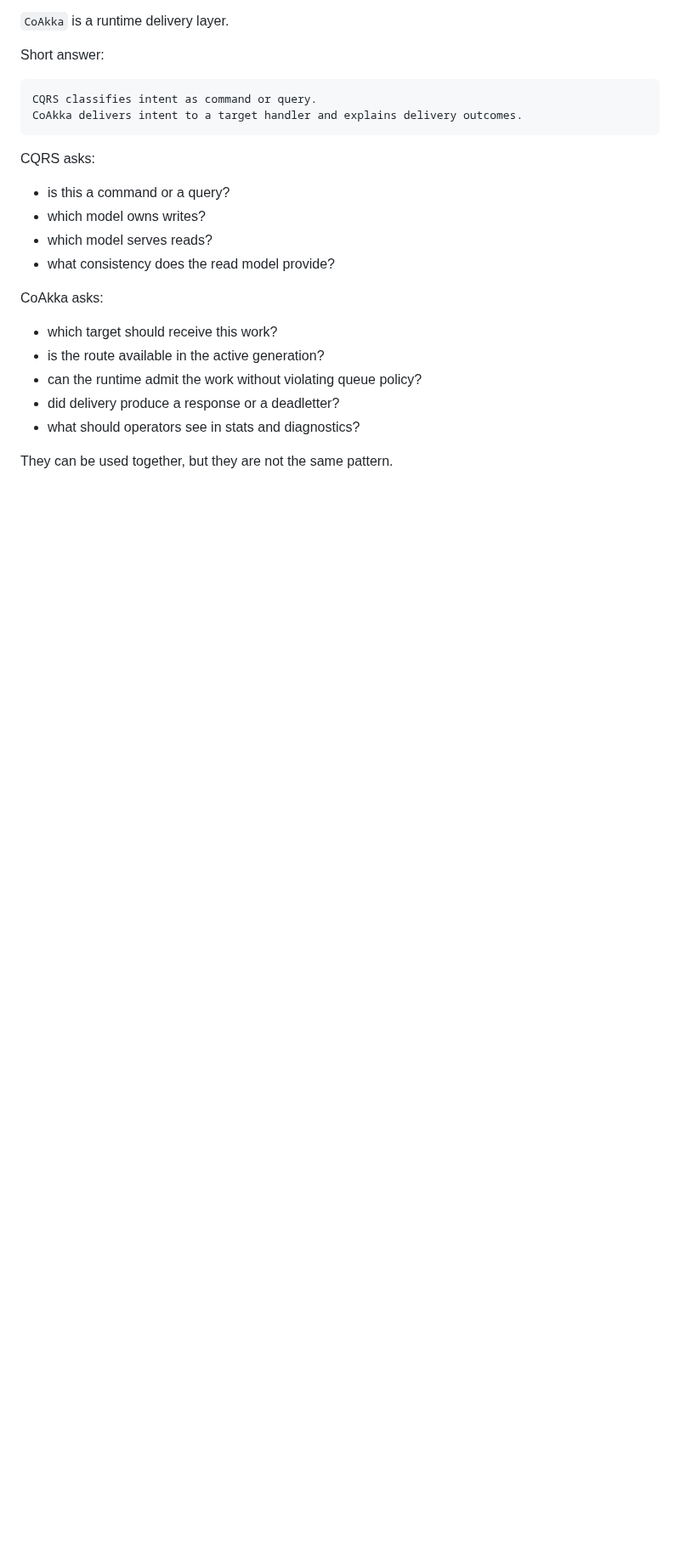
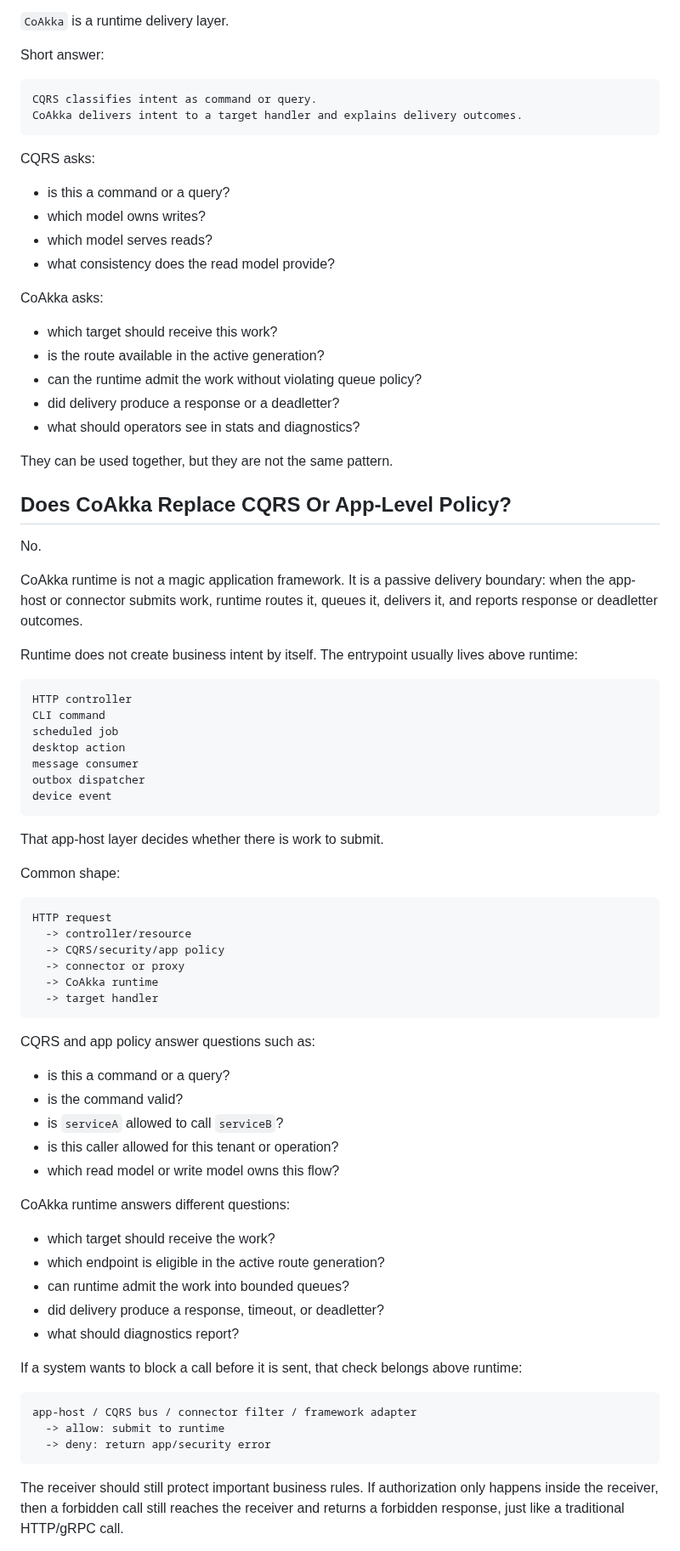
Before and after one commit to phuong-tran/coakka-samples, a Markdown page: docs/qna.md, the part around one of its changes. Shown at 85% size. GitHub-like rendering; blank space fills up the shorter version.

Commit message:
docs: clarify cqrs and app policy boundaries

````diff
--- a/docs/qna.md
+++ b/docs/qna.md
@@ -237,3 +237,67 @@ CoAkka asks:
 
 They can be used together, but they are not the same pattern.
 
+## Does CoAkka Replace CQRS Or App-Level Policy?
+
+No.
+
+CoAkka runtime is not a magic application framework. It is a passive delivery
+boundary: when the app-host or connector submits work, runtime routes it,
+queues it, delivers it, and reports response or deadletter outcomes.
+
+Runtime does not create business intent by itself. The entrypoint usually lives
+above runtime:
+
+```text
+HTTP controller
+CLI command
+scheduled job
+desktop action
+message consumer
+outbox dispatcher
+device event
+```
+
+That app-host layer decides whether there is work to submit.
+
+Common shape:
+
+```text
+HTTP request
+  -> controller/resource
+  -> CQRS/security/app policy
+  -> connector or proxy
+  -> CoAkka runtime
+  -> target handler
+```
+
+CQRS and app policy answer questions such as:
+
+- is this a command or a query?
+- is the command valid?
+- is `serviceA` allowed to call `serviceB`?
+- is this caller allowed for this tenant or operation?
+- which read model or write model owns this flow?
+
+CoAkka runtime answers different questions:
+
+- which target should receive the work?
+- which endpoint is eligible in the active route generation?
+- can runtime admit the work into bounded queues?
+- did delivery produce a response, timeout, or deadletter?
+- what should diagnostics report?
+
+If a system wants to block a call before it is sent, that check belongs above
+runtime:
+
+```text
+app-host / CQRS bus / connector filter / framework adapter
+  -> allow: submit to runtime
+  -> deny: return app/security error
+```
+
+The receiver should still protect important business rules. If authorization
+only happens inside the receiver, then a forbidden call still reaches the
+receiver and returns a forbidden response, just like a traditional HTTP/gRPC
+call.
+
````
Also changed, not shown: other parts of docs/qna.md (+15 -0 lines).
